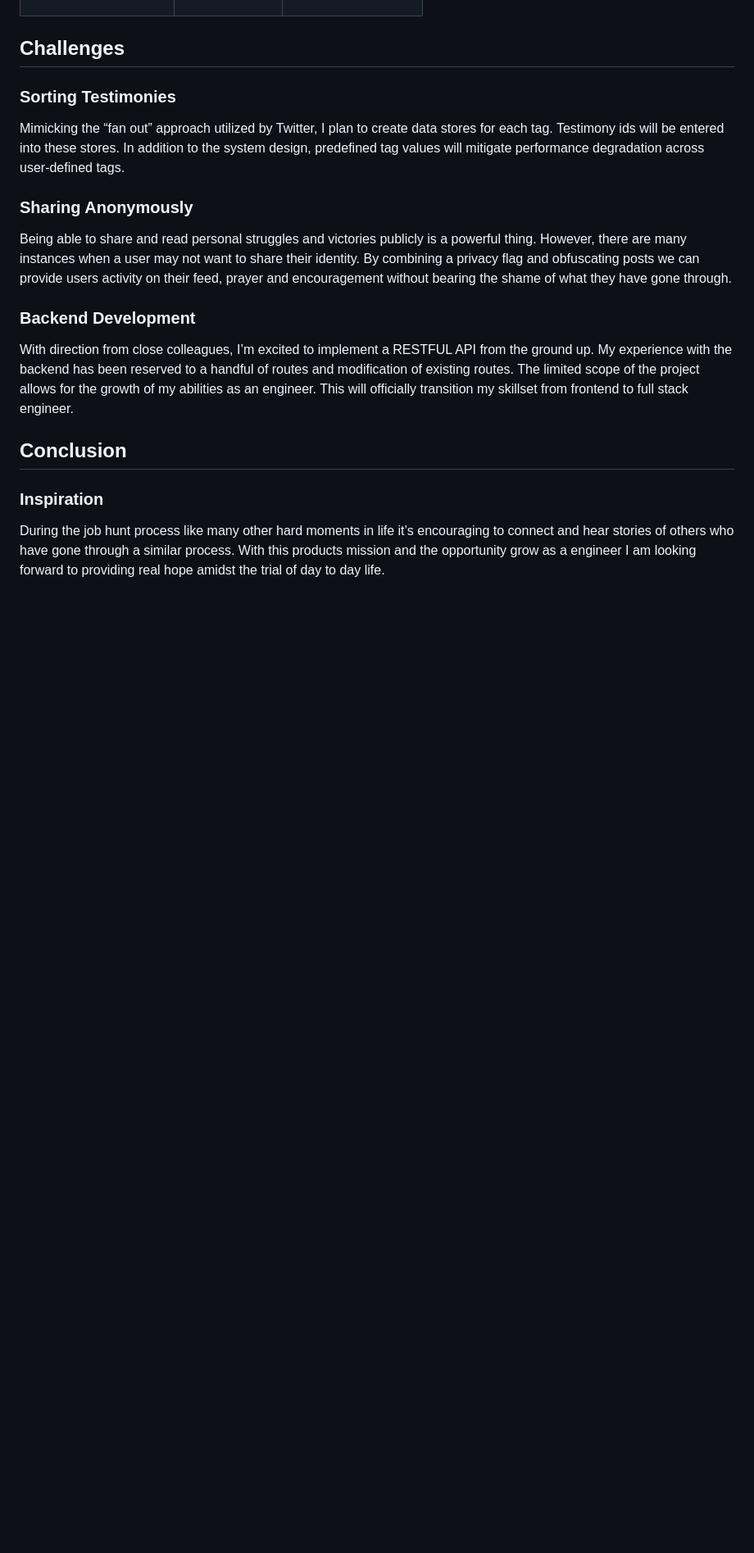
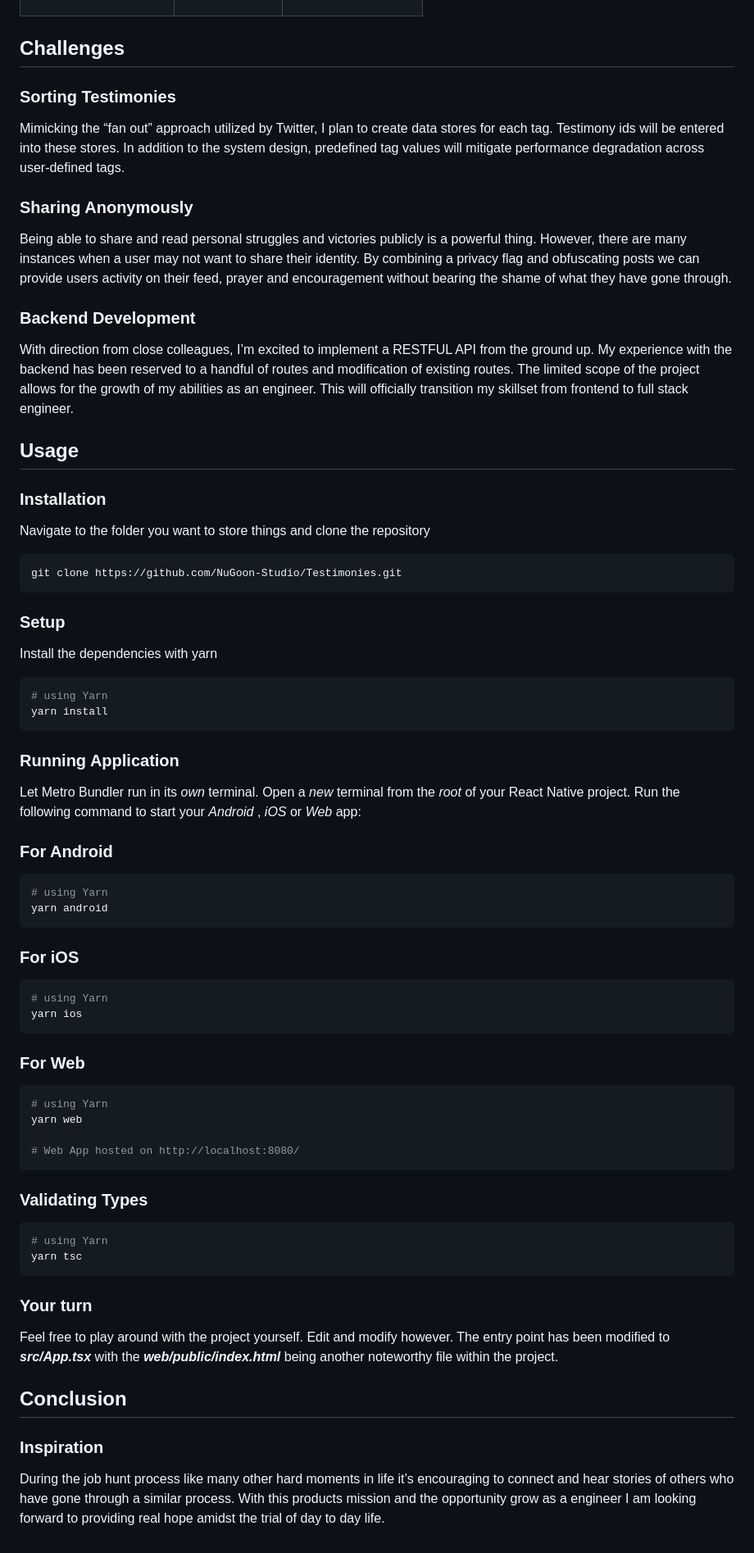
Before and after one commit to NuGoon-Studio/Testimonies, a Markdown page: README.md, the part around the change. Shown at 82% size. GitHub-like rendering; blank space fills up the shorter version.

Commit message:
Update README.md
Added Usage section

````diff
--- a/README.md
+++ b/README.md
@@ -128,6 +128,51 @@ Being able to share and read personal struggles and victories publicly is a powe
 ### Backend Development
 With direction from close colleagues, I’m excited to implement a RESTFUL API from the ground up. My experience with the backend has been reserved to a handful of routes and modification of existing routes. The limited scope of the project allows for the growth of my abilities as an engineer. This will officially transition my skillset from frontend to full stack engineer.
 
+## Usage
+### Installation
+Navigate to the folder you want to store things and clone the repository
+```bash
+git clone https://github.com/NuGoon-Studio/Testimonies.git
+```
+
+### Setup
+Install the dependencies with yarn
+```bash
+# using Yarn
+yarn install
+```
+
+### Running Application
+Let Metro Bundler run in its _own_ terminal. Open a _new_ terminal from the _root_ of your React Native project. Run the following command to start your _Android_ , _iOS_ or _Web_ app:
+
+### For Android
+```bash
+# using Yarn
+yarn android
+```
+
+### For iOS
+```bash
+# using Yarn
+yarn ios
+```
+
+### For Web
+```bash
+# using Yarn
+yarn web
+
+# Web App hosted on http://localhost:8080/
+```
+### Validating Types
+```bash
+# using Yarn
+yarn tsc
+```
+
+### Your turn
+Feel free to play around with the project yourself. Edit and modify however. The entry point has been modified to <strong><em>src/App.tsx</em></strong> with the <strong><em>web/public/index.html</em></strong> being another noteworthy file within the project.
+
 ## Conclusion
 ### Inspiration
 During the job hunt process like many other hard moments in life it’s encouraging to connect and hear stories of others who have gone through a similar process. With this products mission and the opportunity grow as a engineer I am looking forward to providing real hope amidst the trial of day to day life.
````
